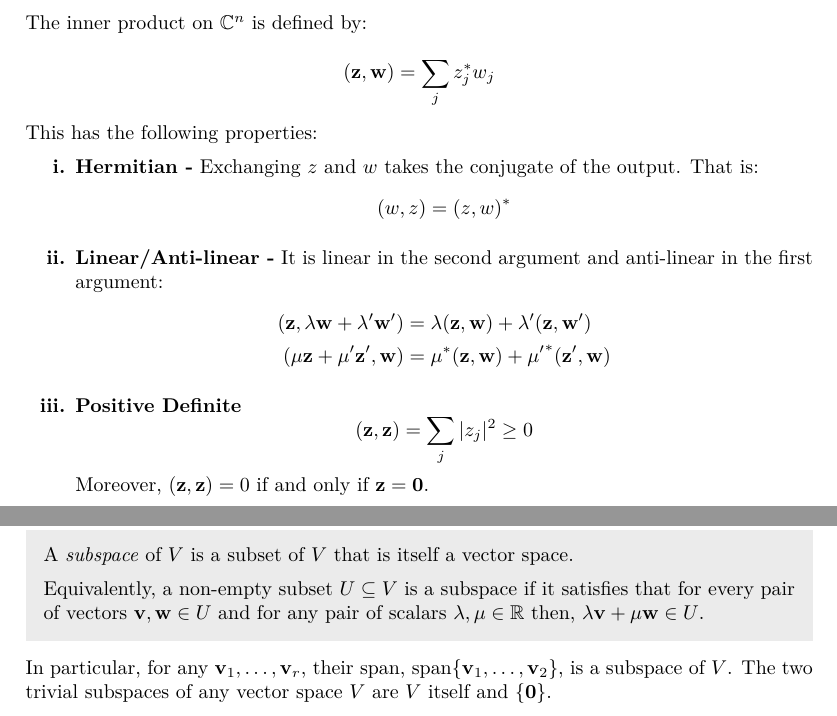
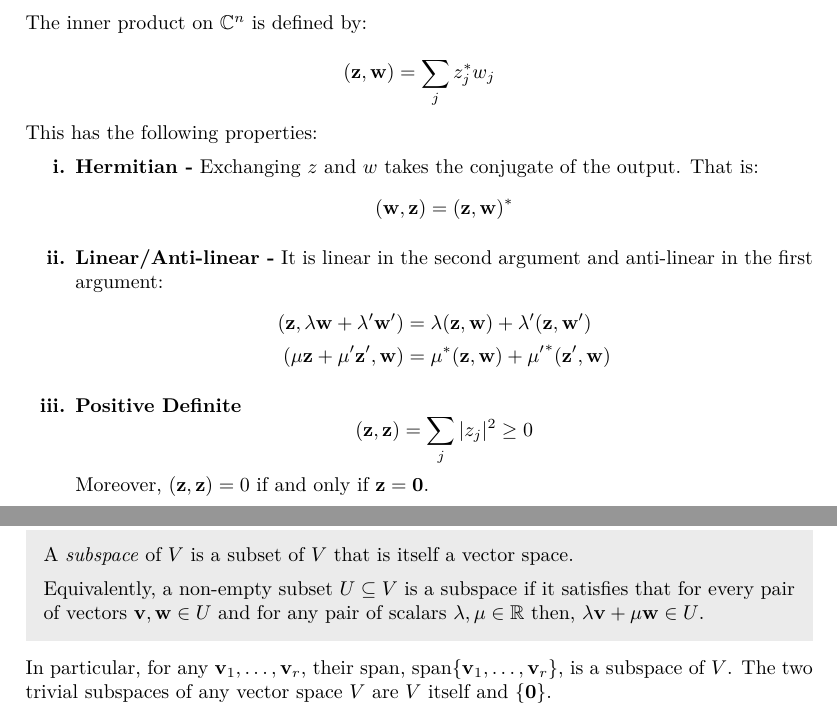
Before and after one commit to ras257/cam-notes, a LaTeX thesis (IA/michaelmas/VectorsAndMatrices/main.tex, which reads IA/michaelmas/VectorsAndMatrices/chapters/2-VectorBasics.tex): two parts of pages 28 and 29 of 41, joined at a grey line, cut so that both start at the same text. Compiled offline with pdfLaTeX.

Commit message:
Fixed typo in VM

```diff
--- a/IA/michaelmas/VectorsAndMatrices/chapters/2-VectorBasics.tex
+++ b/IA/michaelmas/VectorsAndMatrices/chapters/2-VectorBasics.tex
@@ -972,7 +972,7 @@ This has the following properties:
 \begin{enumerate}
   \item \textbf{Hermitian -} Exchanging $z$ and $w$ takes the conjugate of the output. That is:
     \[
-      (w, z) = (z, w)^{*}
+      (\vec{w}, \vec{z}) = (\vec{z}, \vec{w})^{*}
     \]
   \item \textbf{Linear/Anti-linear -} It is linear in the second argument and anti-linear in the first argument:
     \begin{align*}
@@ -1033,7 +1033,7 @@ The \textit{span} of $\{\vec{v}_1, \vec{v}_2, \ldots, \vec{v}_r\}$ is:
 
   Equivalently, a non-empty subset $U \subseteq V$ is a subspace if it satisfies that for every pair of vectors $\vec{v}, \vec{w} \in U$ and for any pair of scalars $\lambda, \mu \in \R$ then, $\lambda \vec{v} + \mu \vec{w} \in U$.
 \end{definition}
-In particular, for any $\vec{v}_1, \ldots, \vec{v}_r$, their span, $\Span\{\vec{v}_1, \ldots, \vec{v}_2\}$, is a subspace of $V$.
+In particular, for any $\vec{v}_1, \ldots, \vec{v}_r$, their span, $\Span\{\vec{v}_1, \ldots, \vec{v}_r\}$, is a subspace of $V$.
 The two trivial subspaces of any vector space $V$ are $V$ itself and $\{\vec{0}\}$.
 
 \subsection{Linear Independence and Dependence}
```
